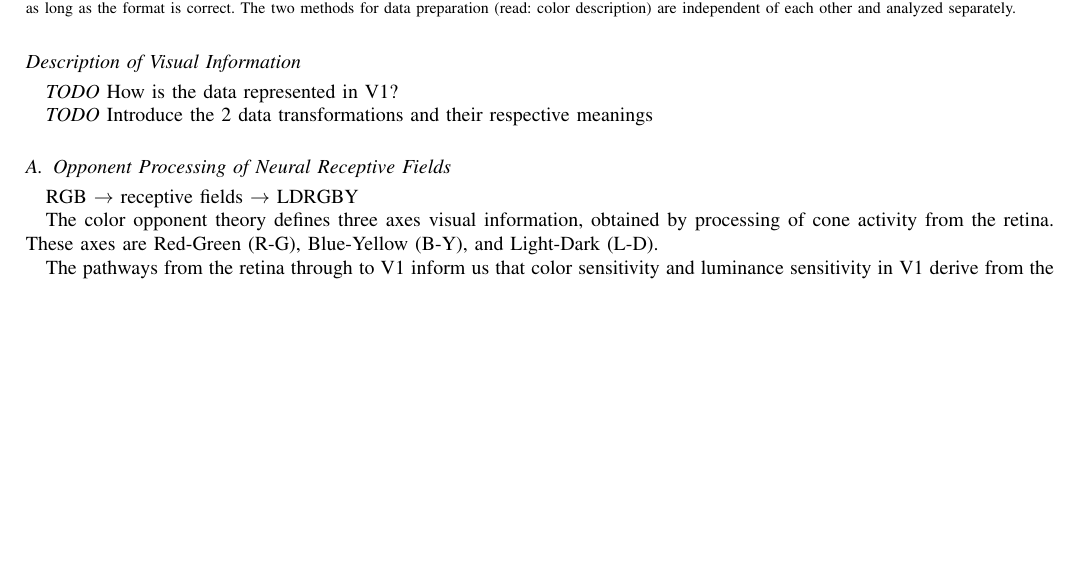
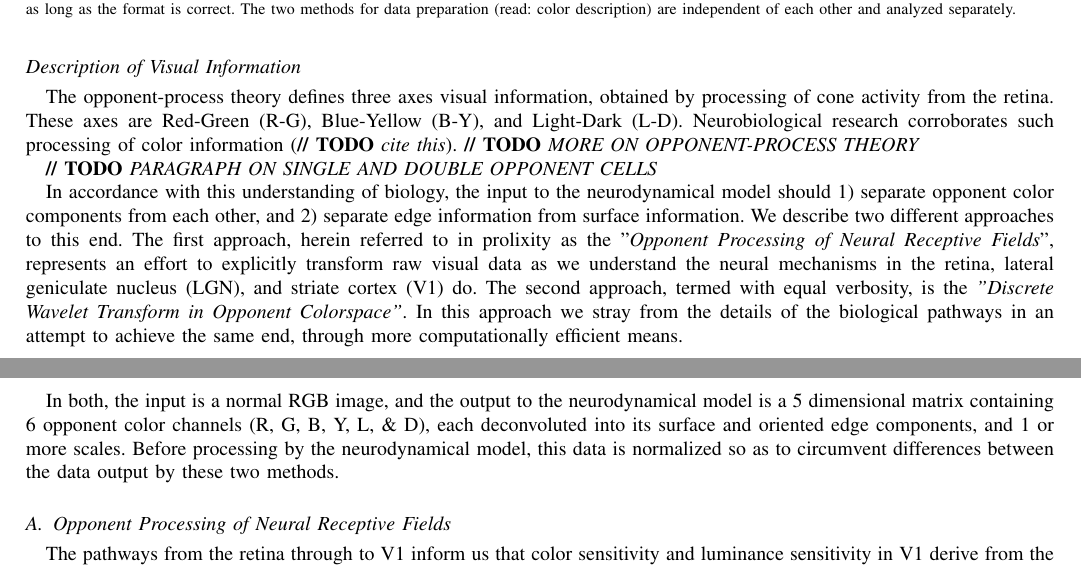
Before and after one commit to connollyst/color-induction-thesis, a LaTeX thesis (MasterThesis.tex): part of page 5 of 9 before the commit and two parts of pages 5 and 6 of 9 after it, the two joined at a grey line, cut so that both start at the same text, the shorter picture padded with empty space. Compiled offline with pdfLaTeX.

Commit message:
Description of Visual Information intro

```diff
--- a/MasterThesis.tex
+++ b/MasterThesis.tex
@@ -683,15 +683,15 @@ We present a computational model designed to be representative of the aforementi
 
 \subsection*{Description of Visual Information}
 
-\textit{TODO} How is the data represented in V1?
+The opponent-process theory defines three axes visual information, obtained by processing of cone activity from the retina. These axes are Red-Green (R-G), Blue-Yellow (B-Y), and Light-Dark (L-D). Neurobiological research corroborates such processing of color information (\textbf{// TODO} \textit{cite this}). \textbf{// TODO} \textit{MORE ON OPPONENT-PROCESS THEORY}
 
-\textit{TODO} Introduce the 2 data transformations and their respective meanings
+\textbf{// TODO} \textit{PARAGRAPH ON SINGLE AND DOUBLE OPPONENT CELLS}
+
+In accordance with this understanding of biology, the input to the neurodynamical model should 1) separate opponent color components from each other, and 2) separate edge information from surface information. We describe two different approaches to this end. The first approach, herein referred to in prolixity as the "\textit{Opponent Processing of Neural Receptive Fields}", represents an effort to explicitly transform raw visual data as we understand the neural mechanisms in the retina, lateral geniculate nucleus (LGN), and striate cortex (V1) do. The second approach, termed with equal verbosity, is the \textit{"Discrete Wavelet Transform in Opponent Colorspace"}. In this approach we stray from the details of the biological pathways in an attempt to achieve the same end, through more computationally efficient means.
+
+In both, the input is a normal RGB image, and the output to the neurodynamical model is a 5 dimensional matrix containing 6 opponent color channels (R, G, B, Y, L, \& D), each deconvoluted into its surface and oriented edge components, and 1 or more scales. Before processing by the neurodynamical model, this data is normalized so as to circumvent differences between the data output by these two methods.
 
 \subsection{Opponent Processing of Neural Receptive Fields}
-
-RGB $\rightarrow$ receptive fields $\rightarrow$ LDRGBY
-
-The color opponent theory defines three axes visual information, obtained by processing of cone activity from the retina. These axes are Red-Green (R-G), Blue-Yellow (B-Y), and Light-Dark (L-D).
 
 The pathways from the retina through to V1 inform us that color sensitivity and luminance sensitivity in V1 derive from the various combinations of input from L, M, and S cones in the retina. We compute such transformation based on work by L. Itti \textit{et al.} \cite{itti:1999}. We extend their equations so as to integrate surround effects at this low level, rather than simply calculating color opponency at the pixel level. We redefine their equations as such, where \textit{r}, \textit{g}, and \textit{b} are the red, green, and blue components of the image, respectively, and where \textit{c} and \textit{s} define the center and surround convolutions, respectively.
 
```
Also changed, not shown: MasterThesis.pdf, MasterThesis.tex (2 more changed lines).
